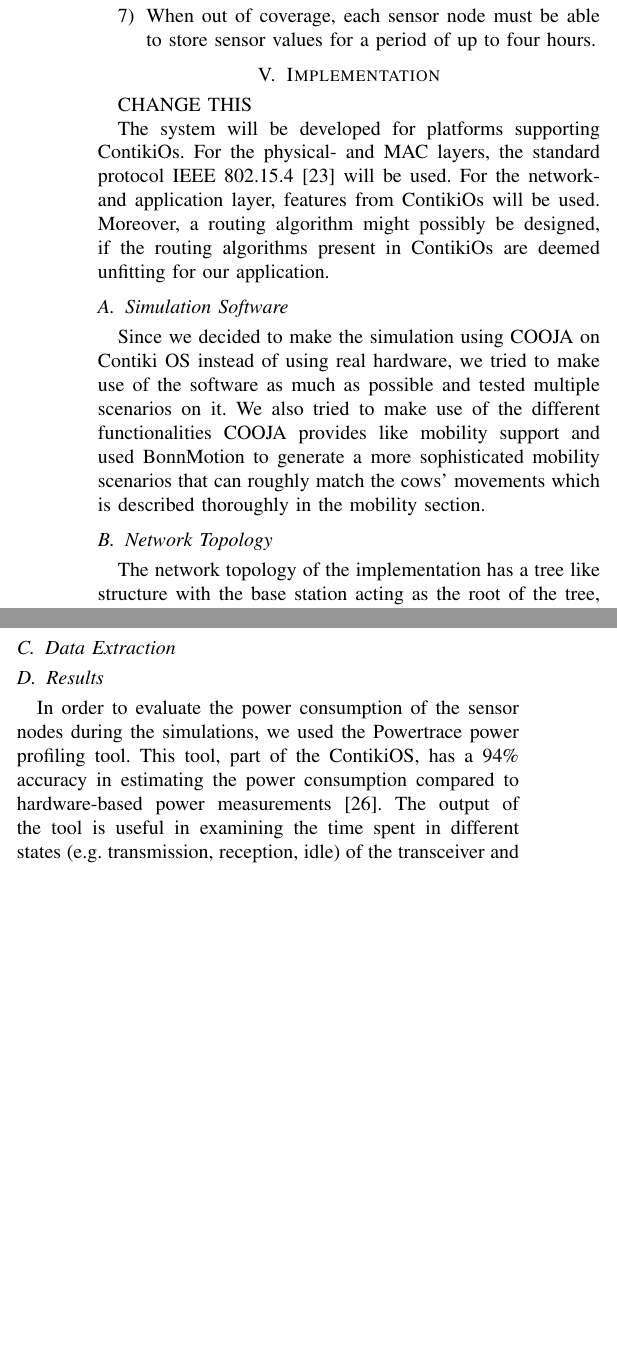
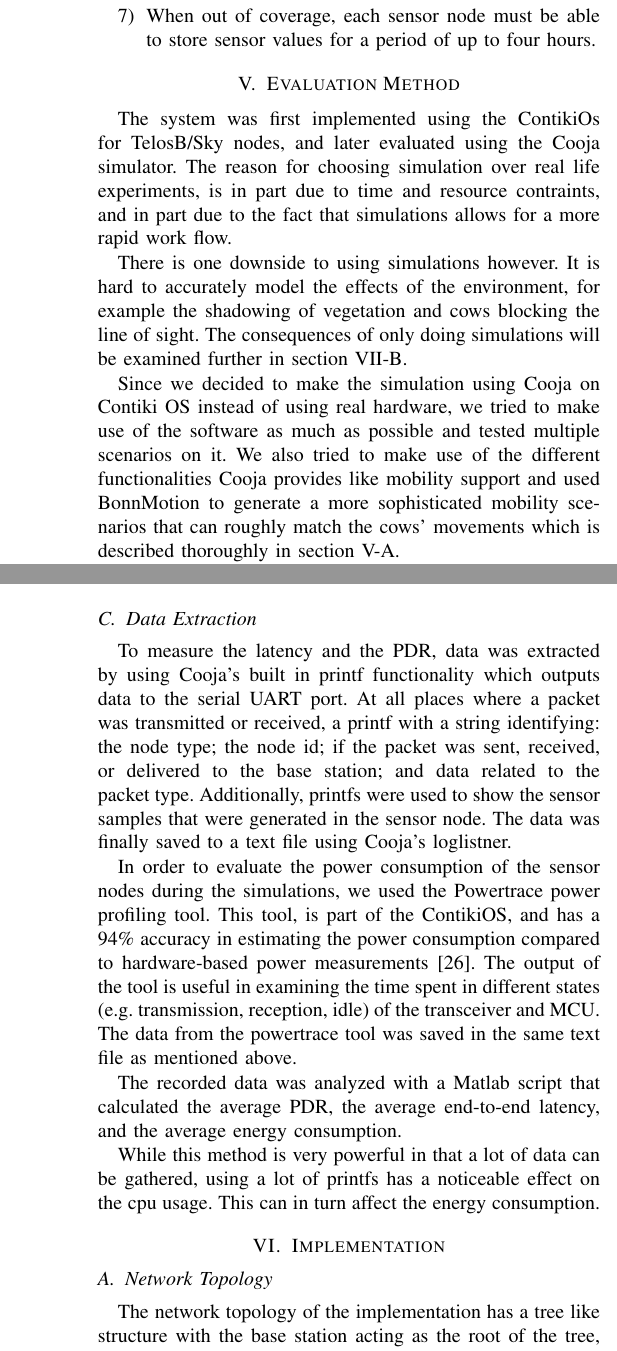
Before and after one commit to arqubusier/nes_project, a LaTeX paper (doc/Report2_Group10.tex): two parts of the columns of pages 3 and 5 of 7 before the commit and two parts of the columns of pages 3 and 4 of 7 after it, joined at a grey line, cut so that both start at the same text, the shorter picture padded with empty space. Compiled offline with pdfLaTeX; a missing font is replaced by an installed copy or a similar font; a LaTeX package or settings file that is missing is left out.

Commit message:
evaluation method almost done

```diff
--- a/doc/Report2_Group10.tex
+++ b/doc/Report2_Group10.tex
@@ -585,3 +585,21 @@ To ensure that the designed system can meet the challenges described in section
 
 \end{enumerate}
 
+\section{Evaluation Method}
+
+The system was first implemented using the ContikiOs for TelosB/Sky nodes, and
+later evaluated using the Cooja simulator. The reason for choosing simulation
+over real life experiments, is in part due to time and resource contraints, and
+in part due to the fact that simulations allows for a more rapid work flow.
+
+There is one downside to using simulations however. It is hard to accurately
+model the effects of the environment, for example the shadowing of vegetation
+and cows blocking the line of sight. The consequences of only doing simulations
+will be examined further in section \ref{sec:discussion}.
+
+Since we decided to make the simulation using Cooja on Contiki OS instead of
+using real hardware, we tried to make use of the software as much as possible
+and tested multiple scenarios on it. We also tried to make use of the different
+functionalities Cooja provides like mobility support and used BonnMotion to
+generate a more sophisticated mobility scenarios that can roughly match the
+cows’ movements which is described thoroughly in section \ref{sec:mobility}.
@@ -587,0 +634 @@ To ensure that the designed system can meet the challenges described in section
+BonnMotion offers nearly 21 mobility scenarios, we used 2 mobility scenarios
@@ -587,0 +655,3 @@ To ensure that the designed system can meet the challenges described in section
+\end{figure}
+
+\subsection{Test Scenarios}
@@ -587,0 +663,4 @@ To ensure that the designed system can meet the challenges described in section
+    \label{fig:relay_nodes}
+\end{figure}
+
+The network was tested with the following parameters:
@@ -588,22 +679,33 @@ To ensure that the designed system can meet the challenges described in section
+This resulted in twelve different test scenarios.
+
+\subsection{Data Extraction}
+
+To measure the latency and the PDR, data was extracted by using Cooja's built
+in printf functionality which outputs data to the serial UART port. At all
+places where a packet was transmitted or received, a printf with a string
+identifying: the node type; the node id; if the packet was sent, received, or
+delivered to the base station; and data related to the packet type.
+Additionally, printfs were used to show the sensor samples that were generated
+in the sensor node. The data was finally saved to a text file using Cooja's
+loglistner.
+
+In order to evaluate the power consumption of the sensor nodes during the
+simulations, we used the Powertrace power profiling tool. This tool, is part of
+the ContikiOS, and has a 94\% accuracy in estimating the power consumption
+compared to hardware-based power measurements~\cite{powertrace}.  The output of
+the tool is useful in examining the time spent in different states (e.g.
+transmission, reception, idle) of the transceiver and MCU. The data from the
+powertrace tool was saved in the same text file as mentioned above.
+
+The recorded data was analyzed with a Matlab script that calculated the average
+PDR, the average end-to-end latency, and the average energy consumption.
+
+While this method is very powerful in that a lot of data can be gathered, using
+a lot of printfs has a noticeable effect on the cpu usage. This can in turn
+affect the energy consumption.
+
+
 \section{Implementation}
-
-CHANGE THIS
-
-The system will be developed for platforms supporting ContikiOs. For the
-physical- and MAC layers, the standard protocol IEEE 802.15.4~\cite{ieee802154}
-will be used.  For the network- and application layer, features from ContikiOs
-will be used.  Moreover, a routing algorithm might possibly be designed, if the
-routing algorithms present in ContikiOs are deemed unfitting for our
-application.
-
-\subsection{Simulation Software}
-
-Since we decided to make the simulation using COOJA on Contiki OS instead of using
-real hardware, we tried to make use of the software as much as possible and tested
-multiple scenarios on it. We also tried to make use of the different functionalities
-COOJA provides like mobility support and used BonnMotion to generate a more sophisticated
-mobility scenarios that can roughly match the cows’ movements which is described thoroughly
-in the mobility section.
 
 \subsection{Network Topology}
 
@@ -849,9 +914,3 @@ behaviour more precisely.
-\end{figure}
-
-\subsection{Test Scenarios}
-
-\subsection{Data Extraction}
-
 \subsection{Results}
 
 \begin{table}[]
@@ -897,8 +956,3 @@ behaviour more precisely.
     \label{fig:results_bar}
 \end{figure}
 
-In order to evaluate the power consumption of the sensor nodes during the simulations,
-we used the Powertrace power profiling tool. This tool, part of the ContikiOS, has a
-94\% accuracy in estimating the power consumption compared to hardware-based power
-measurements~\cite{powertrace}. The output of the tool is useful in examining the time
-spent in different states (e.g. transmission, reception, idle) of the transceiver and MCU.
```
Also changed, not shown: doc/Relay_Nodes.pdf (added), doc/Report2_Group10.pdf, doc/Report2_Group10.tex (124 more changed lines).
